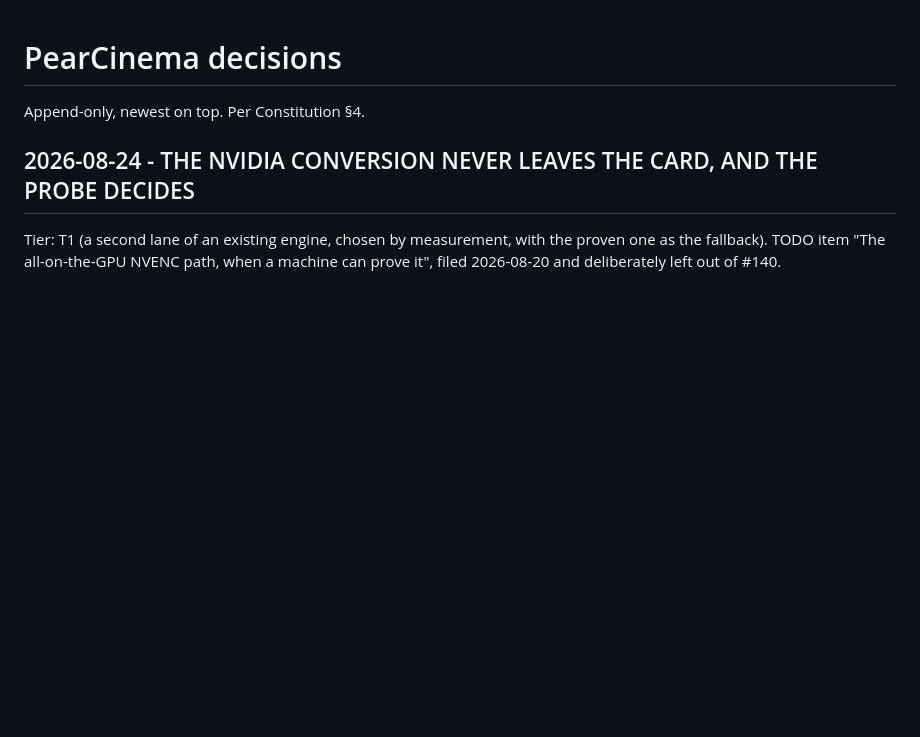
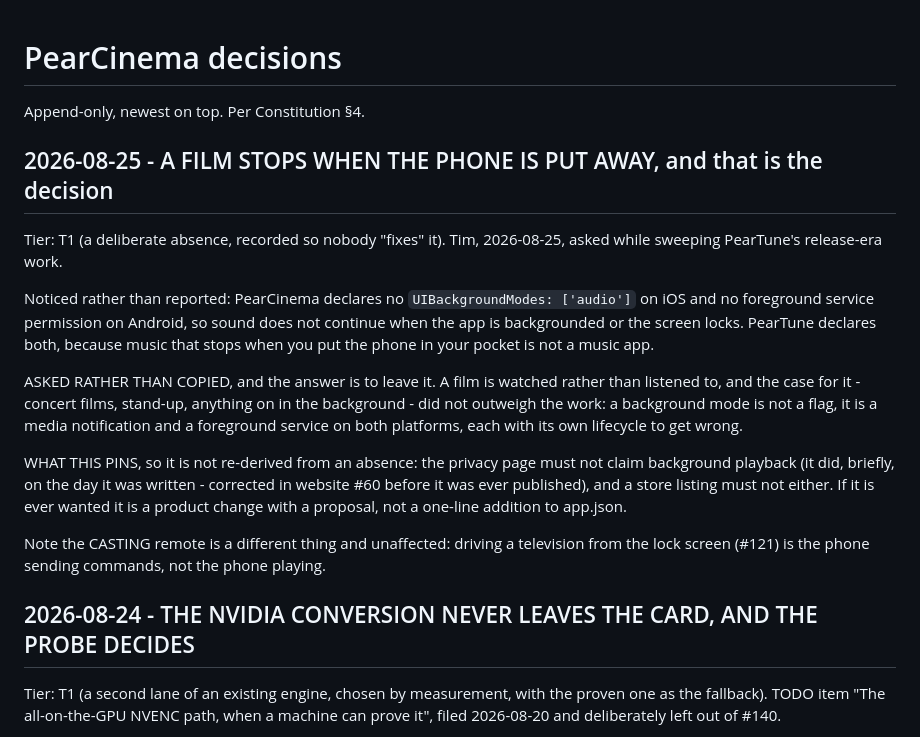
Before and after one commit to peerloomllc/pearcinema, a Markdown page: DECISIONS.md, the part around the change. Rendered like a GitHub page; blank space fills up the shorter version.

Commit message:
Record that a film stopping when the phone is put away is the decision
Noticed sweeping PearTune's release-era work: PearCinema declares no iOS
background audio mode and no Android foreground service permission, so sound
stops when the app is backgrounded. PearTune declares both.

Asked rather than copied, and Tim's answer is to leave it. Recorded so an
absence is not read as an oversight and quietly "fixed", and because it binds
the privacy page and any store listing: neither may claim background playback.

Co-Authored-By: Claude Opus 5 (1M context) <noreply@anthropic.com>
Claude-Session: https://claude.ai/code/session_01LgZSA138kFKg6uoGSYoE7J

```diff
--- a/DECISIONS.md
+++ b/DECISIONS.md
@@ -1,6 +1,28 @@
 # PearCinema decisions
 
 Append-only, newest on top. Per Constitution §4.
+
+## 2026-08-25 - A FILM STOPS WHEN THE PHONE IS PUT AWAY, and that is the decision
+Tier: T1 (a deliberate absence, recorded so nobody "fixes" it). Tim, 2026-08-25, asked
+while sweeping PearTune's release-era work.
+
+Noticed rather than reported: PearCinema declares no `UIBackgroundModes: ['audio']` on
+iOS and no foreground service permission on Android, so sound does not continue when the
+app is backgrounded or the screen locks. PearTune declares both, because music that stops
+when you put the phone in your pocket is not a music app.
+
+ASKED RATHER THAN COPIED, and the answer is to leave it. A film is watched rather than
+listened to, and the case for it - concert films, stand-up, anything on in the background -
+did not outweigh the work: a background mode is not a flag, it is a media notification and
+a foreground service on both platforms, each with its own lifecycle to get wrong.
+
+WHAT THIS PINS, so it is not re-derived from an absence: the privacy page must not claim
+background playback (it did, briefly, on the day it was written - corrected in website #60
+before it was ever published), and a store listing must not either. If it is ever wanted
+it is a product change with a proposal, not a one-line addition to app.json.
+
+Note the CASTING remote is a different thing and unaffected: driving a television from the
+lock screen (#121) is the phone sending commands, not the phone playing.
 
 ## 2026-08-24 - THE NVIDIA CONVERSION NEVER LEAVES THE CARD, AND THE PROBE DECIDES
 Tier: T1 (a second lane of an existing engine, chosen by measurement, with the proven one
```
